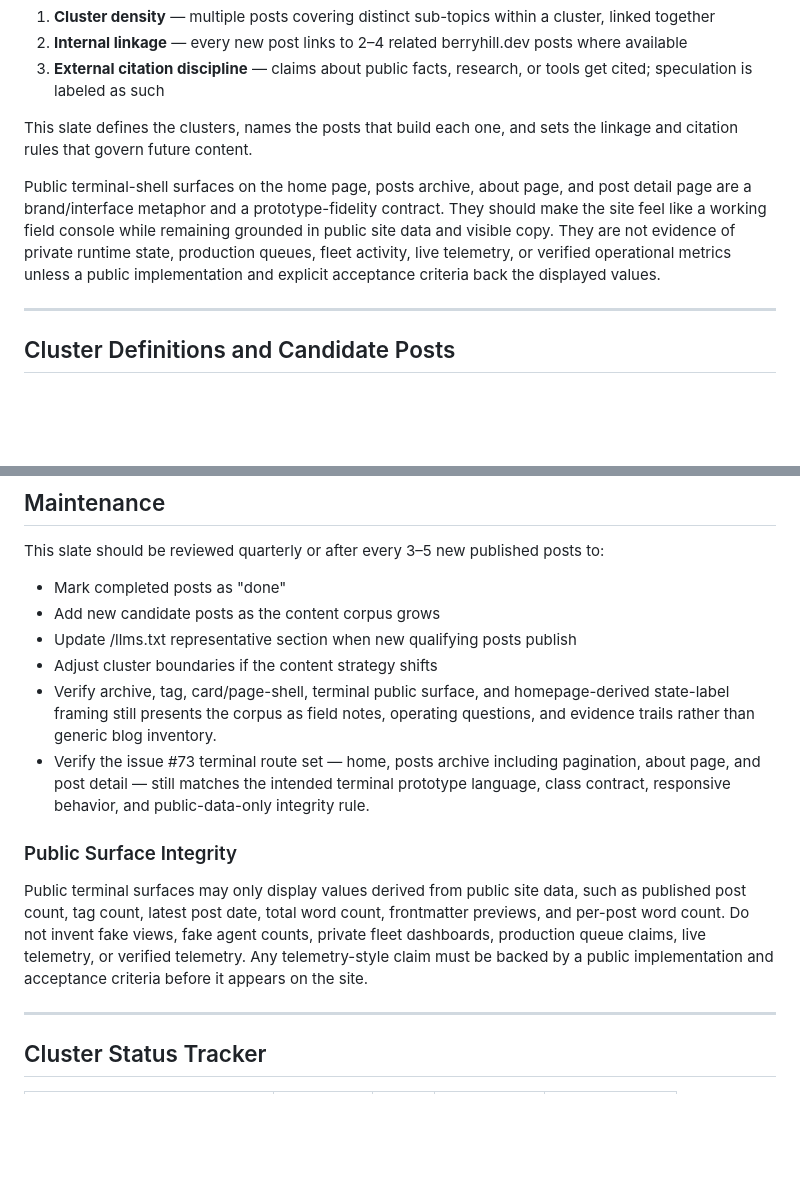
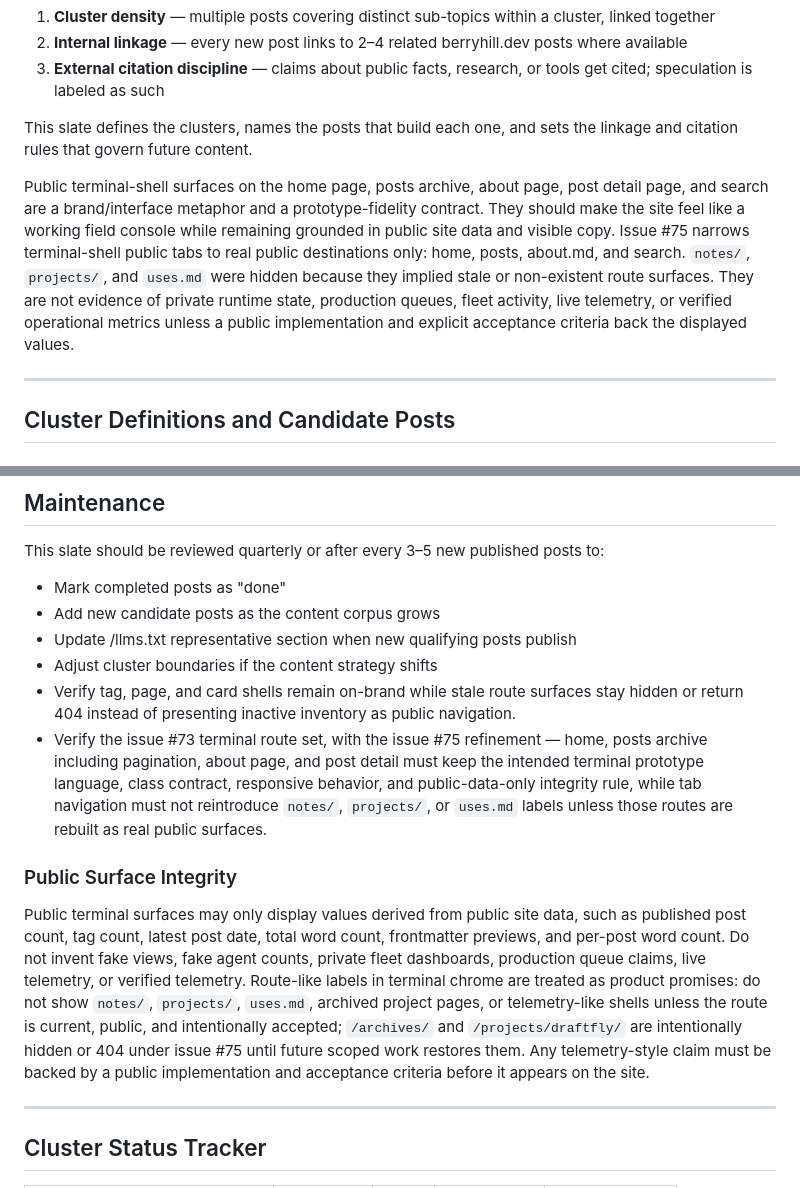
Before and after one commit to berryhill/bd-site, a Markdown page: docs/ai-discovery-content-slate.md, 2 parts joined by grey strips. GitHub-like rendering; blank space fills up the shorter version.

Commit message:
docs: capture issue 75 terminal surface fidelity

```diff
--- a/docs/ai-discovery-content-slate.md
+++ b/docs/ai-discovery-content-slate.md
@@ -16,7 +16,7 @@ Topical authority builds through three mechanisms:
 
 This slate defines the clusters, names the posts that build each one, and sets the linkage and citation rules that govern future content.
 
-Public terminal-shell surfaces on the home page, posts archive, about page, and post detail page are a brand/interface metaphor and a prototype-fidelity contract. They should make the site feel like a working field console while remaining grounded in public site data and visible copy. They are not evidence of private runtime state, production queues, fleet activity, live telemetry, or verified operational metrics unless a public implementation and explicit acceptance criteria back the displayed values.
+Public terminal-shell surfaces on the home page, posts archive, about page, post detail page, and search are a brand/interface metaphor and a prototype-fidelity contract. They should make the site feel like a working field console while remaining grounded in public site data and visible copy. Issue #75 narrows terminal-shell public tabs to real public destinations only: home, posts, about.md, and search. `notes/`, `projects/`, and `uses.md` were hidden because they implied stale or non-existent route surfaces. They are not evidence of private runtime state, production queues, fleet activity, live telemetry, or verified operational metrics unless a public implementation and explicit acceptance criteria back the displayed values.
 
 ---
 
@@ -198,12 +198,12 @@ This slate should be reviewed quarterly or after every 3–5 new published posts
 - Add new candidate posts as the content corpus grows
 - Update /llms.txt representative section when new qualifying posts publish
 - Adjust cluster boundaries if the content strategy shifts
-- Verify archive, tag, card/page-shell, terminal public surface, and homepage-derived state-label framing still presents the corpus as field notes, operating questions, and evidence trails rather than generic blog inventory.
-- Verify the issue #73 terminal route set — home, posts archive including pagination, about page, and post detail — still matches the intended terminal prototype language, class contract, responsive behavior, and public-data-only integrity rule.
+- Verify tag, page, and card shells remain on-brand while stale route surfaces stay hidden or return 404 instead of presenting inactive inventory as public navigation.
+- Verify the issue #73 terminal route set, with the issue #75 refinement — home, posts archive including pagination, about page, and post detail must keep the intended terminal prototype language, class contract, responsive behavior, and public-data-only integrity rule, while tab navigation must not reintroduce `notes/`, `projects/`, or `uses.md` labels unless those routes are rebuilt as real public surfaces.
 
 ### Public Surface Integrity
 
-Public terminal surfaces may only display values derived from public site data, such as published post count, tag count, latest post date, total word count, frontmatter previews, and per-post word count. Do not invent fake views, fake agent counts, private fleet dashboards, production queue claims, live telemetry, or verified telemetry. Any telemetry-style claim must be backed by a public implementation and acceptance criteria before it appears on the site.
+Public terminal surfaces may only display values derived from public site data, such as published post count, tag count, latest post date, total word count, frontmatter previews, and per-post word count. Do not invent fake views, fake agent counts, private fleet dashboards, production queue claims, live telemetry, or verified telemetry. Route-like labels in terminal chrome are treated as product promises: do not show `notes/`, `projects/`, `uses.md`, archived project pages, or telemetry-like shells unless the route is current, public, and intentionally accepted; `/archives/` and `/projects/draftfly/` are intentionally hidden or 404 under issue #75 until future scoped work restores them. Any telemetry-style claim must be backed by a public implementation and acceptance criteria before it appears on the site.
 
 ---
 
```
Also changed, not shown: other parts of docs/ai-discovery-content-slate.md (+1 -1 lines).
